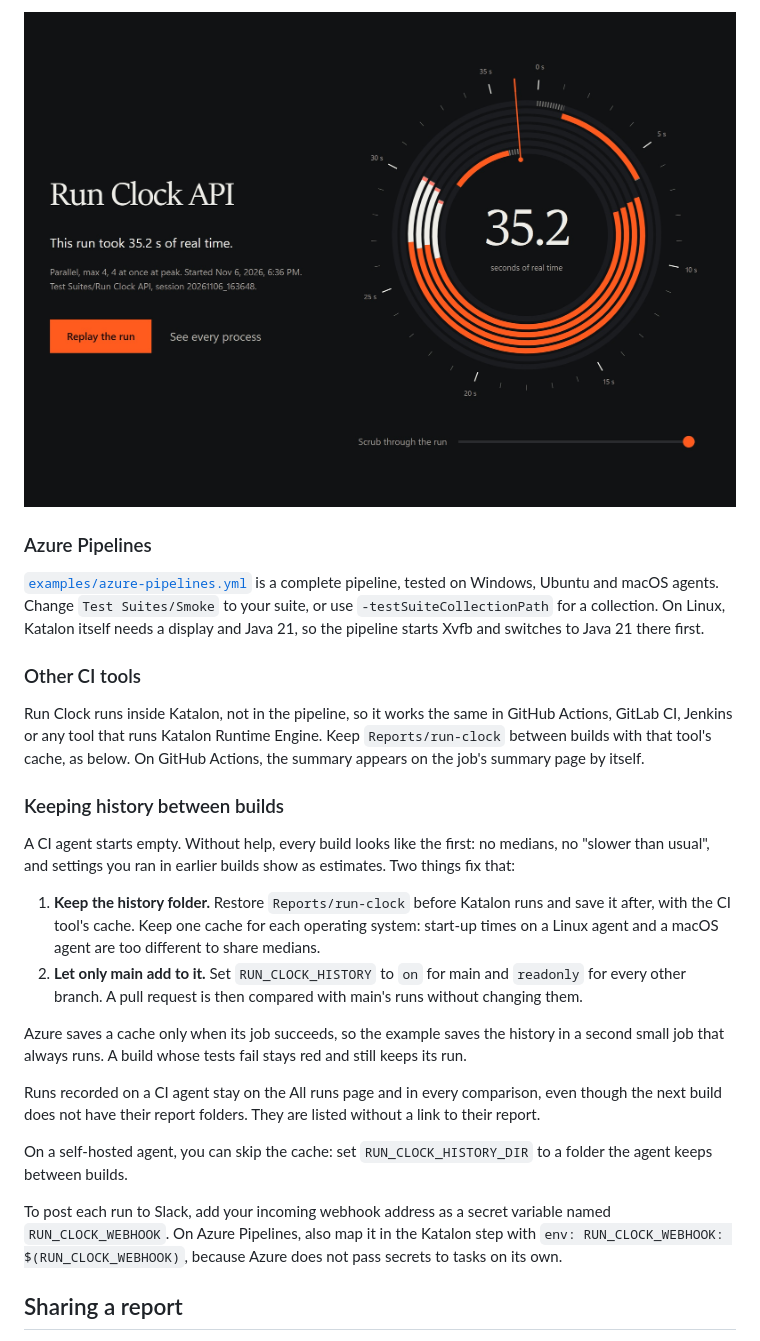
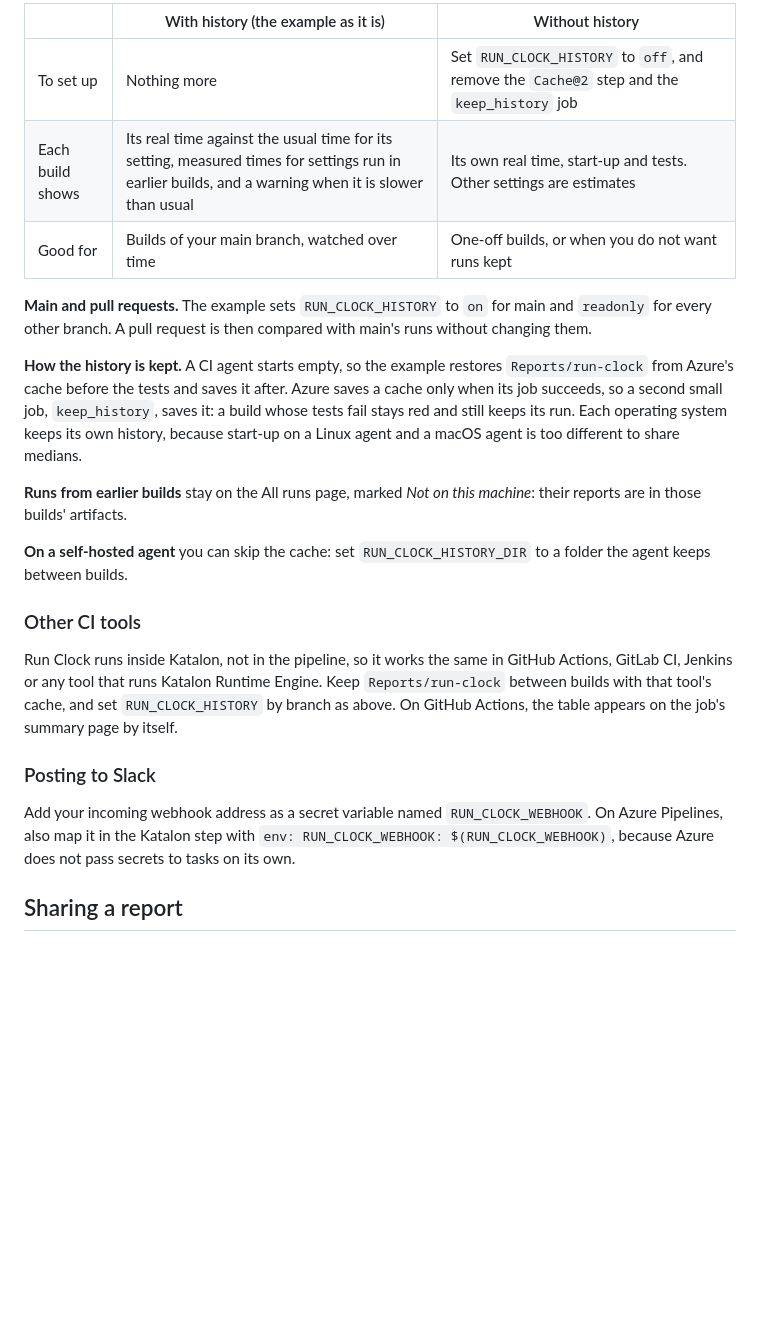
Before and after one commit to actions-marketplace-validations/montbaga_katalon-run-clock, a Markdown page: README.md, the part around one of its changes. GitHub-like rendering; blank space fills up the shorter version.

```diff
--- a/README.md
+++ b/README.md
@@ -318,51 +359,42 @@ The report the Ubuntu agent wrote, from the build's artifacts:
 
-![A Run Clock report written on an Ubuntu agent: 35.2 s of real time with Parallel, max 4](docs/images/ci-report-linux.jpg)
+| | With history (the example as it is) | Without history |
+|---|---|---|
+| To set up | Nothing more | Set `RUN_CLOCK_HISTORY` to `off`, and remove the `Cache@2` step and the `keep_history` job |
+| Each build shows | Its real time against the usual time for its setting, measured times for settings run in earlier builds, and a warning when it is slower than usual | Its own real time, start-up and tests. Other settings are estimates |
+| Good for | Builds of your main branch, watched over time | One-off builds, or when you do not want runs kept |
 
-### Azure Pipelines
+**Main and pull requests.** The example sets `RUN_CLOCK_HISTORY` to `on`
+for main and `readonly` for every other branch. A pull request is then
+compared with main's runs without changing them.
 
-[`examples/azure-pipelines.yml`](examples/azure-pipelines.yml) is a
-complete pipeline, tested on Windows, Ubuntu and macOS agents. Change
-`Test Suites/Smoke` to your suite, or use `-testSuiteCollectionPath` for
-a collection. On Linux, Katalon itself needs a display and Java 21, so the
-pipeline starts Xvfb and switches to Java 21 there first.
+**How the history is kept.** A CI agent starts empty, so the example
+restores `Reports/run-clock` from Azure's cache before the tests and saves
+it after. Azure saves a cache only when its job succeeds, so a second small
+job, `keep_history`, saves it: a build whose tests fail stays red and still
+keeps its run. Each operating system keeps its own history, because
+start-up on a Linux agent and a macOS agent is too different to share
+medians.
+
+**Runs from earlier builds** stay on the All runs page, marked *Not on this
+machine*: their reports are in those builds' artifacts.
+
+**On a self-hosted agent** you can skip the cache: set
+`RUN_CLOCK_HISTORY_DIR` to a folder the agent keeps between builds.
 
 ### Other CI tools
 
 Run Clock runs inside Katalon, not in the pipeline, so it works the same
 in GitHub Actions, GitLab CI, Jenkins or any tool that runs Katalon Runtime
-Engine. Keep `Reports/run-clock` between builds with that tool's cache, as
-below. On GitHub Actions, the summary appears on the job's summary page by
-itself.
+Engine. Keep `Reports/run-clock` between builds with that tool's cache, and
+set `RUN_CLOCK_HISTORY` by branch as above. On GitHub Actions, the table
+appears on the job's summary page by itself.
 
-### Keeping history between builds
+### Posting to Slack
 
-A CI agent starts empty. Without help, every build looks like the first:
-no medians, no "slower than usual", and settings you ran in earlier builds
-show as estimates. Two things fix that:
-
-1. **Keep the history folder.** Restore `Reports/run-clock` before Katalon
-   runs and save it after, with the CI tool's cache. Keep one cache for
-   each operating system: start-up times on a Linux agent and a macOS agent
-   are too different to share medians.
-2. **Let only main add to it.** Set `RUN_CLOCK_HISTORY` to `on` for main
-   and `readonly` for every other branch. A pull request is then compared
-   with main's runs without changing them.
-
-Azure saves a cache only when its job succeeds, so the example saves the
-history in a second small job that always runs. A build whose tests fail
-stays red and still keeps its run.
-
-Runs recorded on a CI agent stay on the All runs page and in every
-comparison, even though the next build does not have their report folders.
-They are listed without a link to their report.
-
-On a self-hosted agent, you can skip the cache: set
-`RUN_CLOCK_HISTORY_DIR` to a folder the agent keeps between builds.
-
-To post each run to Slack, add your incoming webhook address as a secret
-variable named `RUN_CLOCK_WEBHOOK`. On Azure Pipelines, also map it in the
-Katalon step with `env: RUN_CLOCK_WEBHOOK: $(RUN_CLOCK_WEBHOOK)`, because
-Azure does not pass secrets to tasks on its own.
+Add your incoming webhook address as a secret variable named
+`RUN_CLOCK_WEBHOOK`. On Azure Pipelines, also map it in the Katalon step
+with `env: RUN_CLOCK_WEBHOOK: $(RUN_CLOCK_WEBHOOK)`, because Azure does not
+pass secrets to tasks on its own.
 
 ## Sharing a report
 
```
Also changed, not shown: other parts of README.md (+51 -10 lines), docs/images/ci-azure-extensions.png (added), 2 other files.
